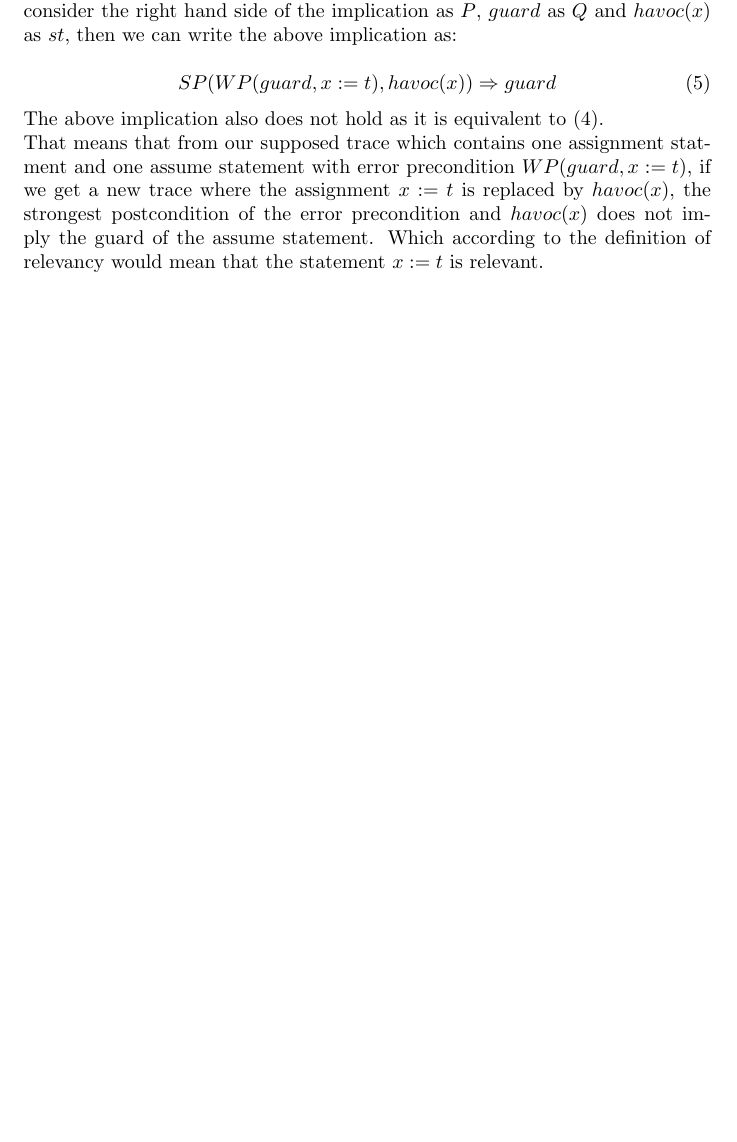
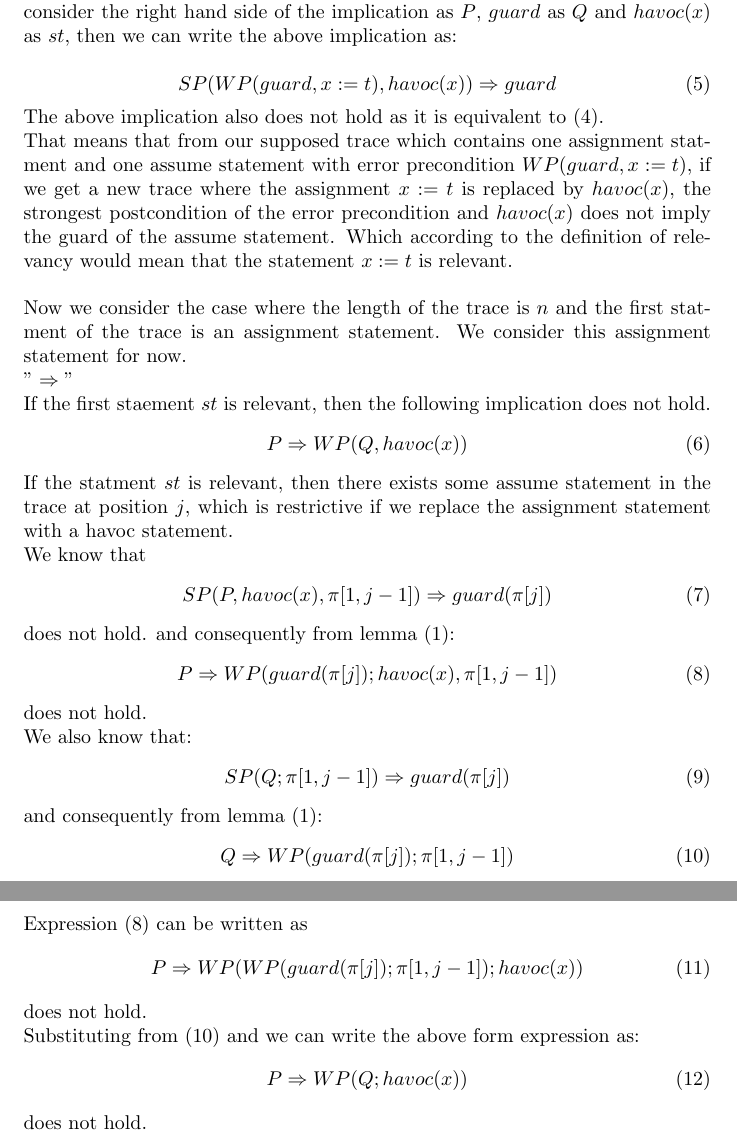
Before and after one commit to numairmansur/Error-Localization, a LaTeX document (project.tex): part of page 13 of 16 before the commit and two parts of pages 13 and 14 of 17 after it, the two joined at a grey line, cut so that both start at the same text, the shorter picture padded with empty space. Compiled offline with pdfLaTeX.

Commit message:
prrof for the general case

```diff
--- a/project.tex
+++ b/project.tex
@@ -379,7 +379,45 @@ From the "duality of WP and SP" (lemma 1), if in the above expression, we consid
 SP(WP(guard, x:=t), havoc(x)) \Rightarrow guard
 \end{equation}
 The above implication also does not hold as it is equivalent to (4). \\
-That means that from our supposed trace which contains one assignment statment and one assume statement with error precondition $WP(guard,x:=t)$, if we get a new trace where the assignment $x:=t$ is replaced by $havoc(x)$, the strongest postcondition of the error precondition and $havoc(x)$ does not imply the guard of the assume statement. Which according to the definition of relevancy would mean that the statement $x:=t$ is relevant.
+That means that from our supposed trace which contains one assignment statment and one assume statement with error precondition $WP(guard,x:=t)$, if we get a new trace where the assignment $x:=t$ is replaced by $havoc(x)$, the strongest postcondition of the error precondition and $havoc(x)$ does not imply the guard of the assume statement. Which according to the definition of relevancy would mean that the statement $x:=t$ is relevant.\\
+\\ Now we consider the case where the length of the trace is $n$ and the first statment of the trace is an assignment statement. We consider this assignment statement for now.\\
+$"\Rightarrow"$\\
+If the first staement $st$ is relevant, then the following implication does not hold.
+\begin{equation}
+P \Rightarrow WP(Q,havoc(x))
+\end{equation}
+If the statment $st$ is relevant, then there exists some assume statement in the trace at position $j$, which is restrictive if we replace the assignment statement with a havoc statement.\\
+We know that
+\begin{equation}
+SP(P, havoc(x),\pi[1,j-1]) \Rightarrow guard(\pi[j])
+\end{equation}
+does not hold.
+and consequently from lemma (1):
+\begin{equation}
+P \Rightarrow WP(guard(\pi[j]); havoc(x),\pi[1,j-1])
+\end{equation}
+does not hold.\\
+We also know that:
+\begin{equation}
+SP(Q; \pi[1,j-1]) \Rightarrow guard(\pi[j])
+\end{equation}
+and consequently from lemma (1):
+\begin{equation}
+Q \Rightarrow WP(guard(\pi[j]); \pi[1,j-1])
+\end{equation}
+Expression (8) can be written as
+\begin{equation}
+P \Rightarrow WP( WP(guard(\pi[j]); \pi[1,j-1]); havoc(x))
+\end{equation}
+does not hold.\\
+Substituting from (10) and we can write the above form expression as:
+\begin{equation}
+P \Rightarrow WP(Q; havoc(x))
+\end{equation}
+does not hold.
+
+
+
 
 \newpage
 \rule{\textwidth}{1pt}\\
```
Also changed, not shown: TASKS/Project_tasks.txt (+7 -3 lines), project.pdf, 3 other files.
